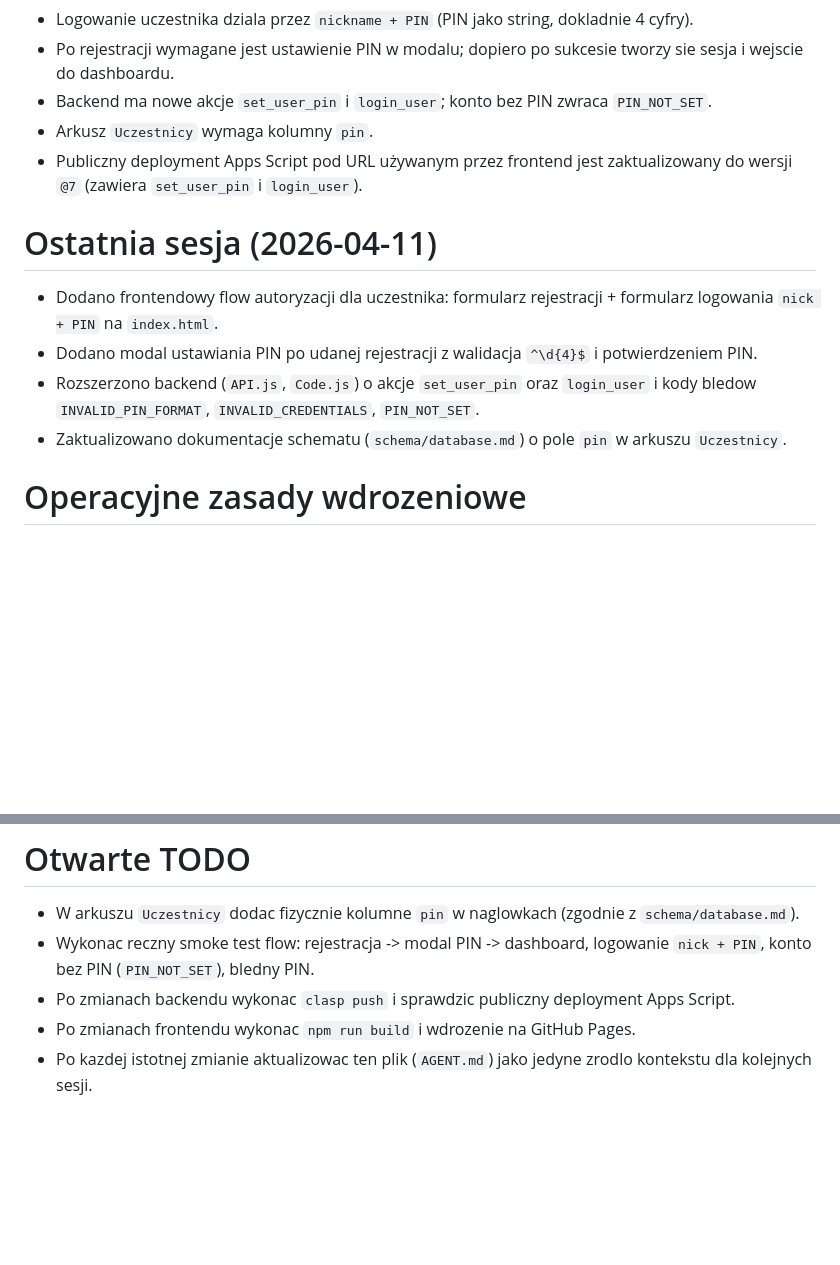
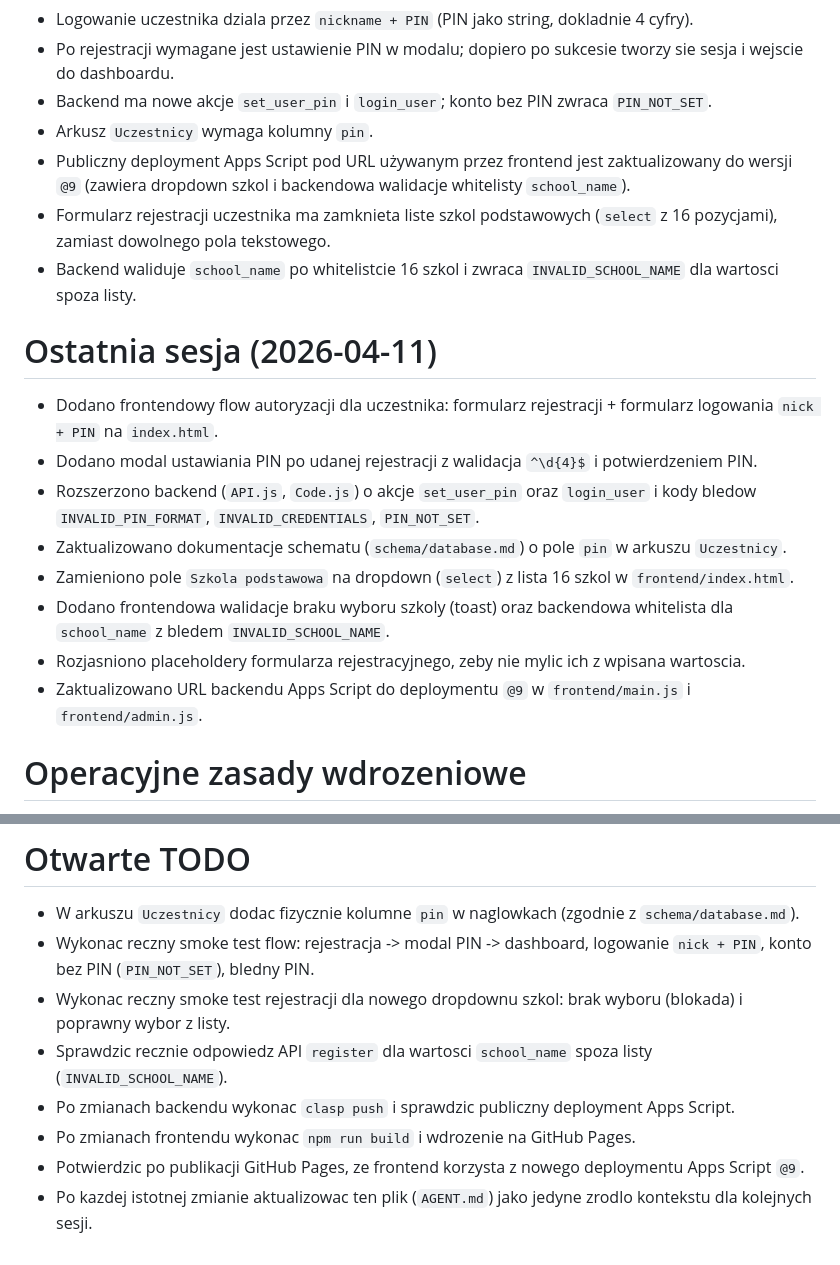
Before and after one commit to tadeowoj/dni-otwarte-QRCode, a Markdown page: AGENT.md, 2 parts joined by grey strips. Rendered like a GitHub page; blank space fills up the shorter version.

Commit message:
docs: update agent log after school and deploy changes

```diff
--- a/AGENT.md
+++ b/AGENT.md
@@ -34,13 +34,19 @@ Backend jest podzielony modulowo: `Code.js` (router), `API.js` (logika), `Databa
 - Po rejestracji wymagane jest ustawienie PIN w modalu; dopiero po sukcesie tworzy sie sesja i wejscie do dashboardu.
 - Backend ma nowe akcje `set_user_pin` i `login_user`; konto bez PIN zwraca `PIN_NOT_SET`.
 - Arkusz `Uczestnicy` wymaga kolumny `pin`.
-- Publiczny deployment Apps Script pod URL używanym przez frontend jest zaktualizowany do wersji `@7` (zawiera `set_user_pin` i `login_user`).
+- Publiczny deployment Apps Script pod URL używanym przez frontend jest zaktualizowany do wersji `@9` (zawiera dropdown szkol i backendowa walidacje whitelisty `school_name`).
+- Formularz rejestracji uczestnika ma zamknieta liste szkol podstawowych (`select` z 16 pozycjami), zamiast dowolnego pola tekstowego.
+- Backend waliduje `school_name` po whitelistcie 16 szkol i zwraca `INVALID_SCHOOL_NAME` dla wartosci spoza listy.
 
 # Ostatnia sesja (2026-04-11)
 - Dodano frontendowy flow autoryzacji dla uczestnika: formularz rejestracji + formularz logowania `nick + PIN` na `index.html`.
 - Dodano modal ustawiania PIN po udanej rejestracji z walidacja `^\d{4}$` i potwierdzeniem PIN.
 - Rozszerzono backend (`API.js`, `Code.js`) o akcje `set_user_pin` oraz `login_user` i kody bledow `INVALID_PIN_FORMAT`, `INVALID_CREDENTIALS`, `PIN_NOT_SET`.
 - Zaktualizowano dokumentacje schematu (`schema/database.md`) o pole `pin` w arkuszu `Uczestnicy`.
+- Zamieniono pole `Szkola podstawowa` na dropdown (`select`) z lista 16 szkol w `frontend/index.html`.
+- Dodano frontendowa walidacje braku wyboru szkoly (toast) oraz backendowa whitelista dla `school_name` z bledem `INVALID_SCHOOL_NAME`.
+- Rozjasniono placeholdery formularza rejestracyjnego, zeby nie mylic ich z wpisana wartoscia.
+- Zaktualizowano URL backendu Apps Script do deploymentu `@9` w `frontend/main.js` i `frontend/admin.js`.
 
 # Operacyjne zasady wdrozeniowe
 - Gdy zmieniasz endpoint Apps Script, aktualizuj URL rownoczesnie w `frontend/main.js` i `frontend/admin.js`.
@@ -50,6 +56,9 @@ Backend jest podzielony modulowo: `Code.js` (router), `API.js` (logika), `Databa
 # Otwarte TODO
 - W arkuszu `Uczestnicy` dodac fizycznie kolumne `pin` w naglowkach (zgodnie z `schema/database.md`).
 - Wykonac reczny smoke test flow: rejestracja -> modal PIN -> dashboard, logowanie `nick + PIN`, konto bez PIN (`PIN_NOT_SET`), bledny PIN.
+- Wykonac reczny smoke test rejestracji dla nowego dropdownu szkol: brak wyboru (blokada) i poprawny wybor z listy.
+- Sprawdzic recznie odpowiedz API `register` dla wartosci `school_name` spoza listy (`INVALID_SCHOOL_NAME`).
 - Po zmianach backendu wykonac `clasp push` i sprawdzic publiczny deployment Apps Script.
 - Po zmianach frontendu wykonac `npm run build` i wdrozenie na GitHub Pages.
+- Potwierdzic po publikacji GitHub Pages, ze frontend korzysta z nowego deploymentu Apps Script `@9`.
 - Po kazdej istotnej zmianie aktualizowac ten plik (`AGENT.md`) jako jedyne zrodlo kontekstu dla kolejnych sesji.
```
